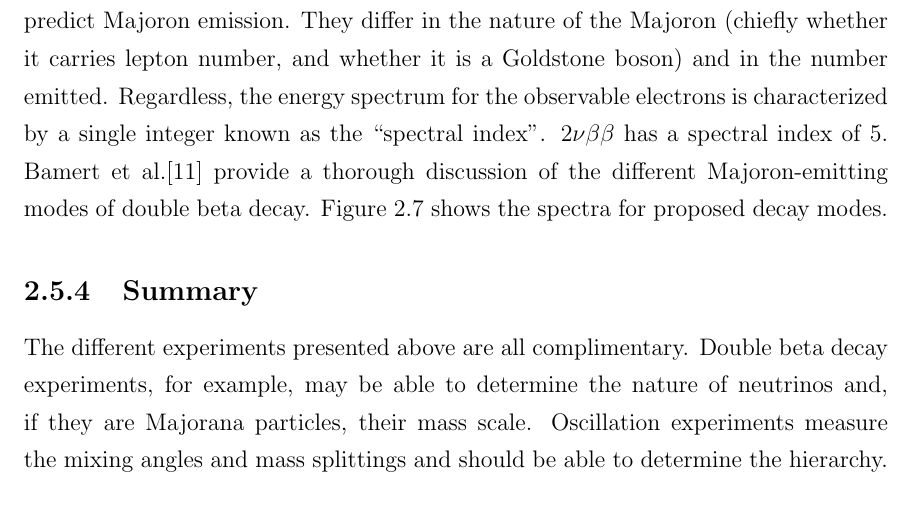
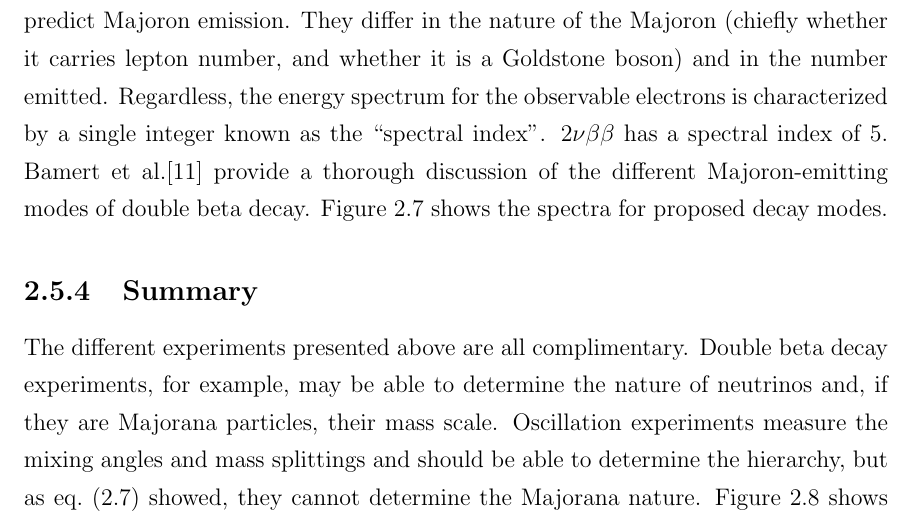
Before and after one commit to steveherrin/PhDThesis, a LaTeX thesis (Thesis/herrin-neutrinos.tex): part of page 22 of 71, cut so that both start at the same text. Compiled offline with pdfLaTeX.

Commit message:
A little more about how oscillation experiments can't figure out Majorana nature.

```diff
--- a/Thesis/herrin-neutrinos.tex
+++ b/Thesis/herrin-neutrinos.tex
@@ -245,8 +245,6 @@ There is also a possibility for double beta decay with the emission of one or mo
 	\label{fig:nu_meff_v_mmin}
 \end{figure}
 
-The different experiments presented above are all complimentary. Double beta decay experiments, for example, may be able to determine the nature of neutrinos and, if they are Majorana particles, their mass scale. Oscillation experiments measure the mixing angles and mass splittings and should be able to determine the hierarchy. \Cref{fig:nu_meff_v_mmin} shows one way in which these results can be combined. If, for example, the hierarchy is determined to be inverted, but double beta decay experiments rule out the corresponding mass range, then neutrinos are not Majorana particles. Meanwhile, tritium endpoint experiments and cosmology can potentially determine the mass scale, but cannot determine the Majorana nature of neutrinos.
-
-
+The different experiments presented above are all complimentary. Double beta decay experiments, for example, may be able to determine the nature of neutrinos and, if they are Majorana particles, their mass scale. Oscillation experiments measure the mixing angles and mass splittings and should be able to determine the hierarchy, but as \cref{eq:nu_oscillation_prob} showed, they cannot determine the Majorana nature. \Cref{fig:nu_meff_v_mmin} shows one way in which these results can be combined. If, for example, the hierarchy is determined to be inverted, but double beta decay experiments rule out the corresponding mass range, then neutrinos are not Majorana particles. Meanwhile, tritium endpoint experiments and cosmology can potentially determine the mass scale, but cannot determine the Majorana nature of neutrinos.
 
 \end{document}
```
